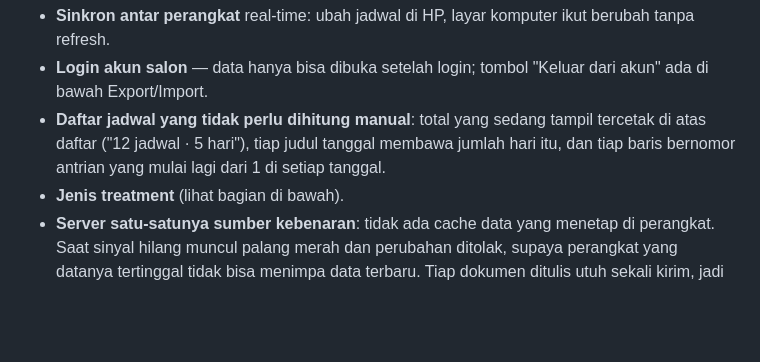
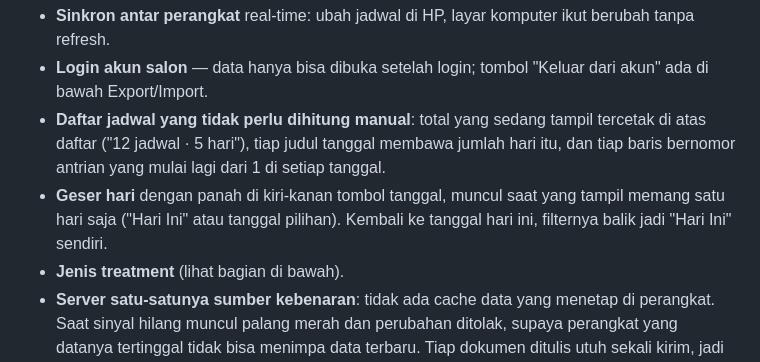
Before and after one commit to arlian/appointment-scheduler-firebase, a Markdown page: README.md, the part around the change. GitHub-like rendering; blank space fills up the shorter version.

Commit message:
Catatan panah geser hari di README

```diff
--- a/README.md
+++ b/README.md
@@ -93,6 +93,9 @@ WA, export/import), ditambah:
   tercetak di atas daftar ("12 jadwal · 5 hari"), tiap judul tanggal membawa
   jumlah hari itu, dan tiap baris bernomor antrian yang mulai lagi dari 1 di
   setiap tanggal.
+- **Geser hari** dengan panah di kiri-kanan tombol tanggal, muncul saat yang
+  tampil memang satu hari saja ("Hari Ini" atau tanggal pilihan). Kembali ke
+  tanggal hari ini, filternya balik jadi "Hari Ini" sendiri.
 - **Jenis treatment** (lihat bagian di bawah).
 - **Server satu-satunya sumber kebenaran**: tidak ada cache data yang menetap
   di perangkat. Saat sinyal hilang muncul palang merah dan perubahan ditolak,
```
